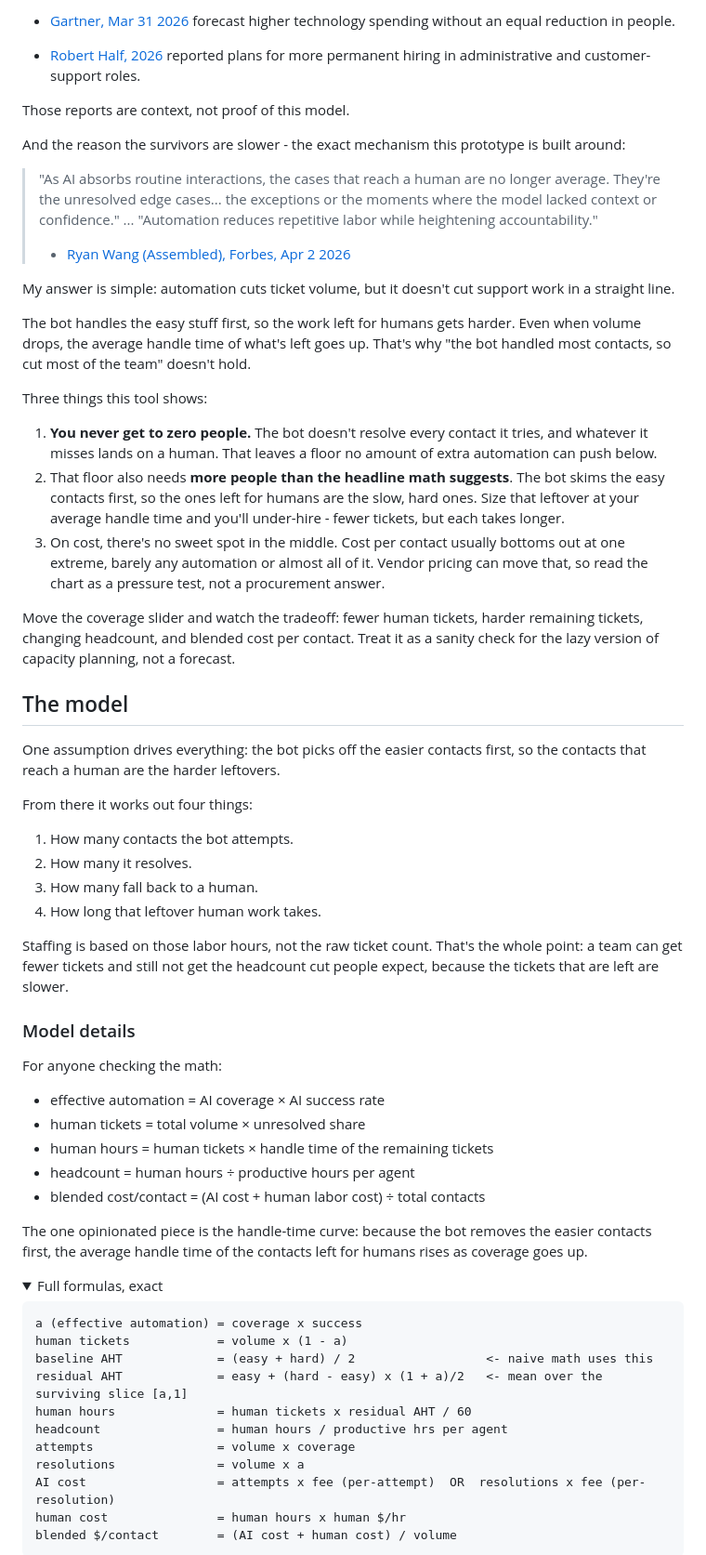
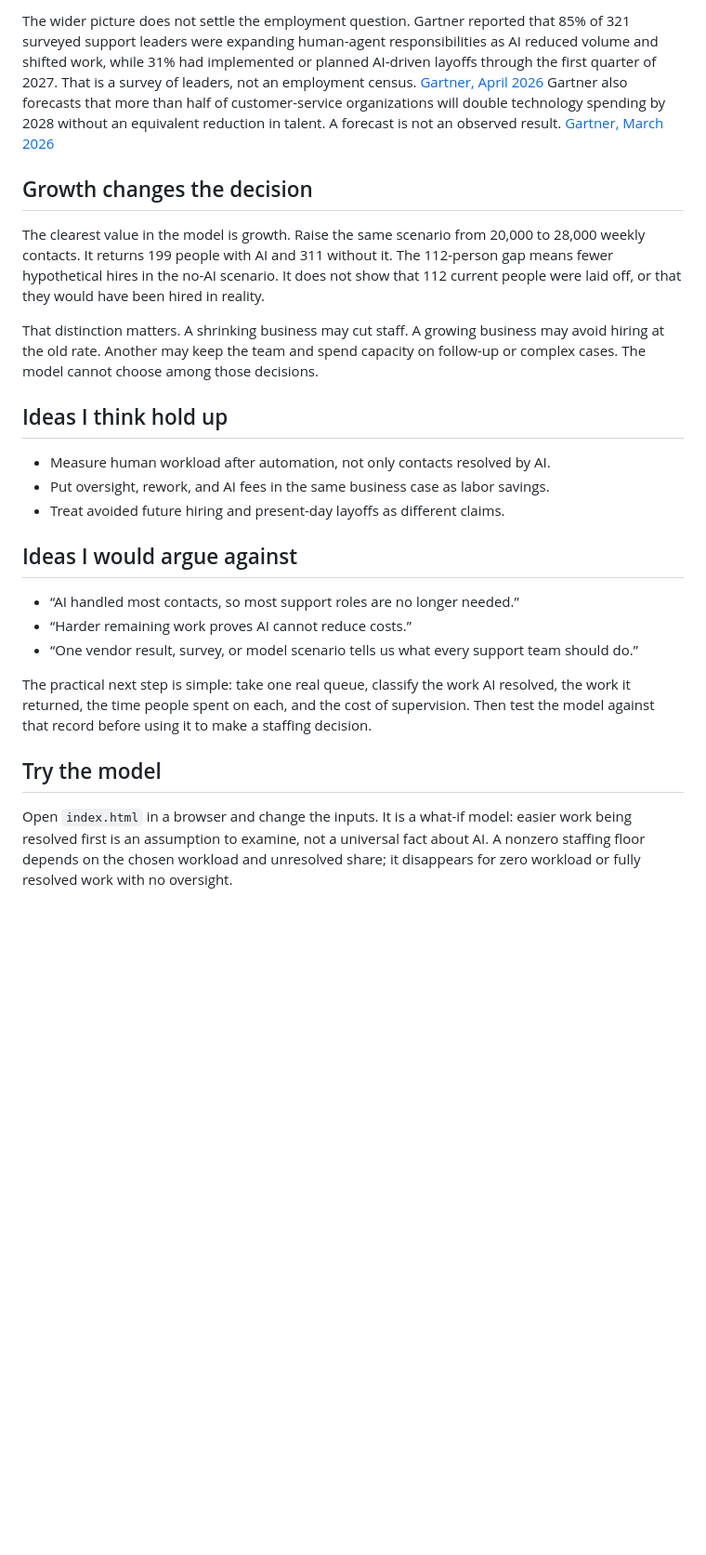
Before and after one commit to gititya/support-capacity-planning, a Markdown page: README.md, the part around one of its changes. Shown at 93% size. GitHub-like rendering; folded sections open; blank space fills up the shorter version.

Commit message:
Consolidate reviewed support capability and experiment closeout

````diff
--- a/README.md
+++ b/README.md
@@ -53,66 +44,27 @@ Three 2026 reports point in a different direction:
 
-- [Gartner, Mar 31 2026](https://www.gartner.com/en/newsroom/press-releases/2026-03-31-gartner-predicts-over-50-percent-of-customer-service-organizations-will-double-their-technology-spend-by-2028) forecast higher technology spending without an equal reduction in people.
+The wider picture does not settle the employment question. Gartner reported that 85% of 321 surveyed support leaders were expanding human-agent responsibilities as AI reduced volume and shifted work, while 31% had implemented or planned AI-driven layoffs through the first quarter of 2027. That is a survey of leaders, not an employment census. [Gartner, April 2026](https://www.gartner.com/en/newsroom/press-releases/2026-04-28-gartner-survey-finds-eighty-five-percent-of-service-and-support-leaders-are-expanding-human-agent-responsibilities-despite-expectations-of-mass-ai-layoffs) Gartner also forecasts that more than half of customer-service organizations will double technology spending by 2028 without an equivalent reduction in talent. A forecast is not an observed result. [Gartner, March 2026](https://www.gartner.com/en/newsroom/press-releases/2026-03-31-gartner-predicts-over-50-percent-of-customer-service-organizations-will-double-their-technology-spend-by-2028)
 
-- [Robert Half, 2026](https://www.roberthalf.com/us/en/insights/research/data-reveals-which-administrative-and-customer-support-roles-are-in-highest-demand) reported plans for more permanent hiring in administrative and customer-support roles.
+## Growth changes the decision
 
-Those reports are context, not proof of this model.
+The clearest value in the model is growth. Raise the same scenario from 20,000 to 28,000 weekly contacts. It returns 199 people with AI and 311 without it. The 112-person gap means fewer hypothetical hires in the no-AI scenario. It does not show that 112 current people were laid off, or that they would have been hired in reality.
 
-And the reason the survivors are slower - the exact mechanism this prototype is built around:
+That distinction matters. A shrinking business may cut staff. A growing business may avoid hiring at the old rate. Another may keep the team and spend capacity on follow-up or complex cases. The model cannot choose among those decisions.
 
-> "As AI absorbs routine interactions, the cases that reach a human are no longer average. They're the unresolved edge cases... the exceptions or the moments where the model lacked context or confidence." ... "Automation reduces repetitive labor while heightening accountability."
-> - [Ryan Wang (Assembled), Forbes, Apr 2 2026](https://www.forbes.com/councils/forbestechcouncil/2026/04/02/why-the-impact-of-ai-on-customer-support-isnt-what-leaders-expected/)
+## Ideas I think hold up
 
-My answer is simple: automation cuts ticket volume, but it doesn't cut support work in a straight line.
+- Measure human workload after automation, not only contacts resolved by AI.
+- Put oversight, rework, and AI fees in the same business case as labor savings.
+- Treat avoided future hiring and present-day layoffs as different claims.
 
-The bot handles the easy stuff first, so the work left for humans gets harder. Even when volume drops, the average handle time of what's left goes up. That's why "the bot handled most contacts, so cut most of the team" doesn't hold.
+## Ideas I would argue against
 
-Three things this tool shows:
+- “AI handled most contacts, so most support roles are no longer needed.”
+- “Harder remaining work proves AI cannot reduce costs.”
+- “One vendor result, survey, or model scenario tells us what every support team should do.”
 
-1. **You never get to zero people.** The bot doesn't resolve every contact it tries, and whatever it misses lands on a human. That leaves a floor no amount of extra automation can push below.
-2. That floor also needs **more people than the headline math suggests**. The bot skims the easy contacts first, so the ones left for humans are the slow, hard ones. Size that leftover at your average handle time and you'll under-hire - fewer tickets, but each takes longer.
-3. On cost, there's no sweet spot in the middle. Cost per contact usually bottoms out at one extreme, barely any automation or almost all of it. Vendor pricing can move that, so read the chart as a pressure test, not a procurement answer.
+The practical next step is simple: take one real queue, classify the work AI resolved, the work it returned, the time people spent on each, and the cost of supervision. Then test the model against that record before using it to make a staffing decision.
 
-Move the coverage slider and watch the tradeoff: fewer human tickets, harder remaining tickets, changing headcount, and blended cost per contact. Treat it as a sanity check for the lazy version of capacity planning, not a forecast.
+## Try the model
 
-## The model
+Open `index.html` in a browser and change the inputs. It is a what-if model: easier work being resolved first is an assumption to examine, not a universal fact about AI. A nonzero staffing floor depends on the chosen workload and unresolved share; it disappears for zero workload or fully resolved work with no oversight.
 
-One assumption drives everything: the bot picks off the easier contacts first, so the contacts that reach a human are the harder leftovers.
-
-From there it works out four things:
-
-1. How many contacts the bot attempts.
-2. How many it resolves.
-3. How many fall back to a human.
-4. How long that leftover human work takes.
-
-Staffing is based on those labor hours, not the raw ticket count. That's the whole point: a team can get fewer tickets and still not get the headcount cut people expect, because the tickets that are left are slower.
-
-### Model details
-
-For anyone checking the math:
-
-- effective automation = AI coverage × AI success rate
-- human tickets = total volume × unresolved share
-- human hours = human tickets × handle time of the remaining tickets
-- headcount = human hours ÷ productive hours per agent
-- blended cost/contact = (AI cost + human labor cost) ÷ total contacts
-
-The one opinionated piece is the handle-time curve: because the bot removes the easier contacts first, the average handle time of the contacts left for humans rises as coverage goes up.
-
-<details>
-<summary>Full formulas, exact</summary>
-
-```
-a (effective automation) = coverage x success
-human tickets            = volume x (1 - a)
-baseline AHT             = (easy + hard) / 2                  <- naive math uses this
-residual AHT             = easy + (hard - easy) x (1 + a)/2   <- mean over the surviving slice [a,1]
-human hours              = human tickets x residual AHT / 60
-headcount                = human hours / productive hrs per agent
-attempts                 = volume x coverage
-resolutions              = volume x a
-AI cost                  = attempts x fee (per-attempt)  OR  resolutions x fee (per-resolution)
-human cost               = human hours x human $/hr
-blended $/contact        = (AI cost + human cost) / volume
-```
-
````
Also changed, not shown: other parts of README.md (+23 -61 lines).
